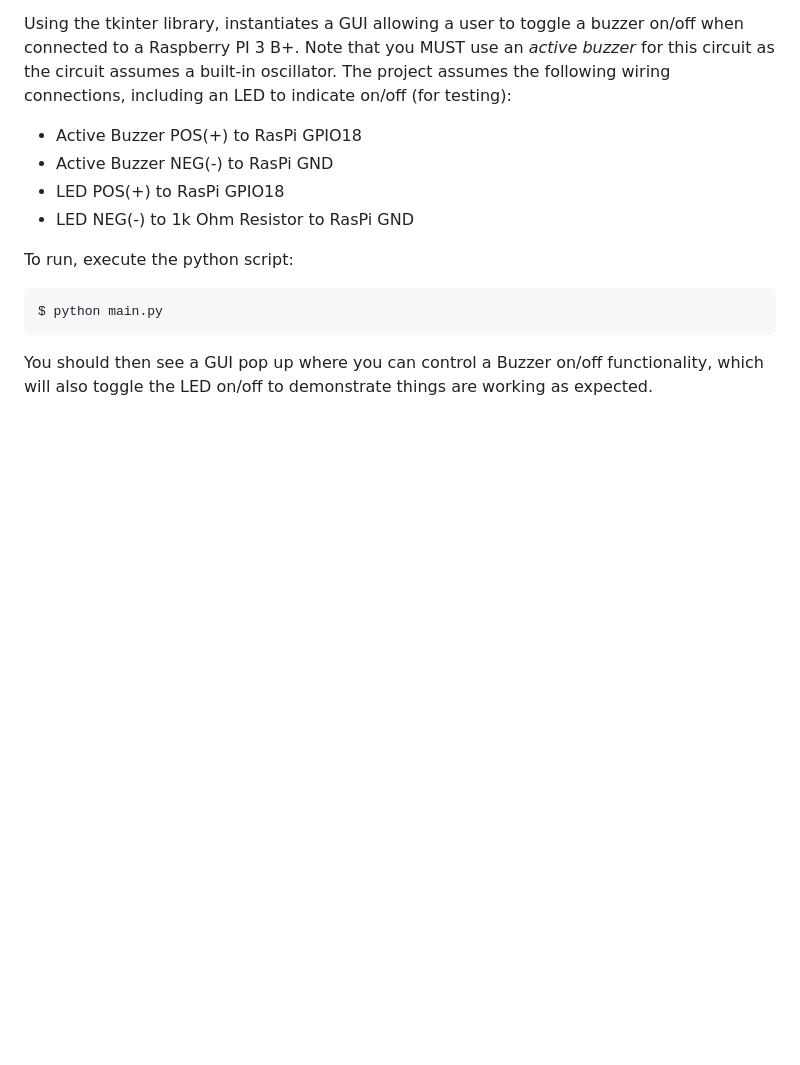
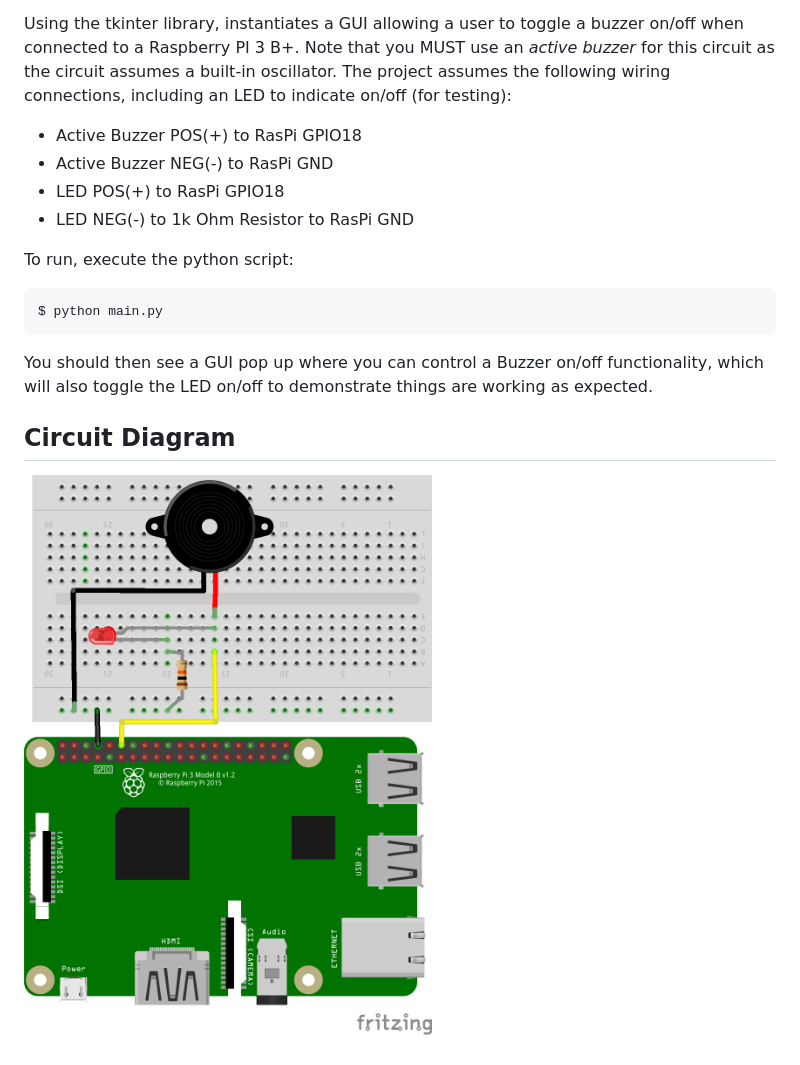
Before and after one commit to jekhokie/electronicsbox, a Markdown page: 4-gui-buzzer/README.md, the part around the change. GitHub-like rendering; pictures changed too: 4-gui-buzzer/img/buzzer.png (added); blank space fills up the shorter version.

Commit message:
Add Circuit Diagram to Buzzer
Update Buzzer project to include a circuit diagram.

```diff
--- a/4-gui-buzzer/README.md
+++ b/4-gui-buzzer/README.md
@@ -18,3 +18,7 @@ $ python main.py
 
 You should then see a GUI pop up where you can control a Buzzer on/off functionality,
 which will also toggle the LED on/off to demonstrate things are working as expected.
+
+## Circuit Diagram
+
+![Circuit](img/buzzer.png "Circuit")
```
Also changed, not shown: 1 other file.
